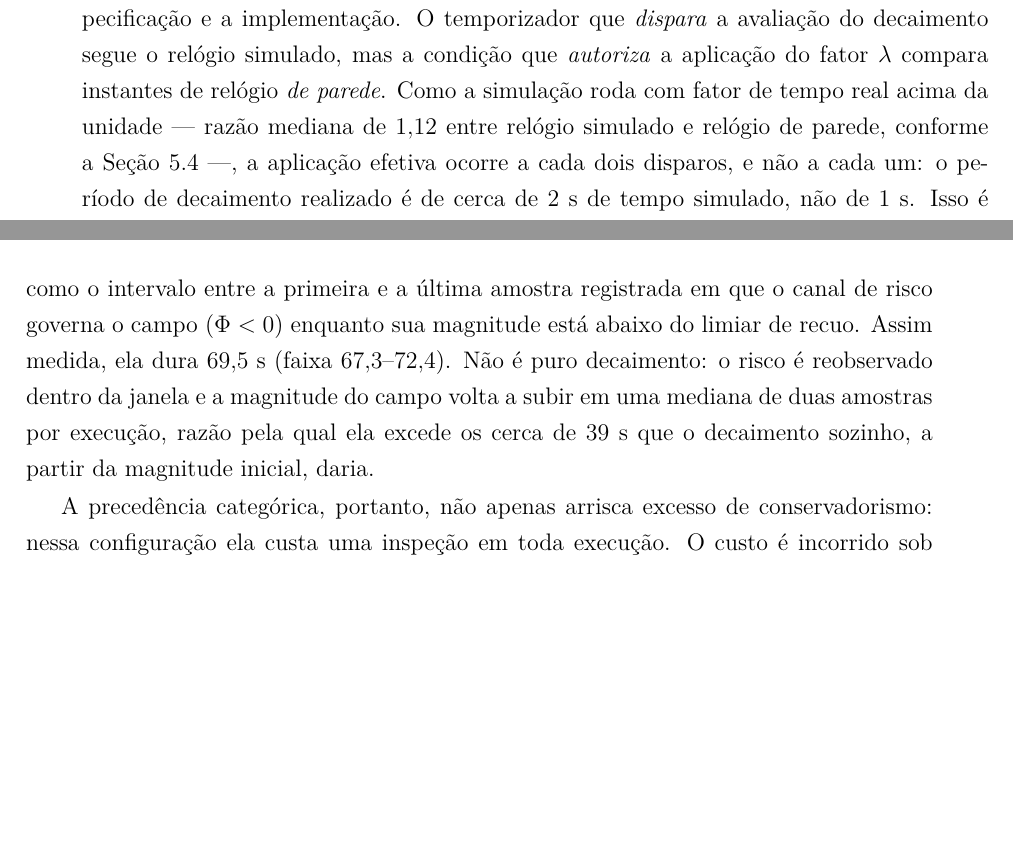
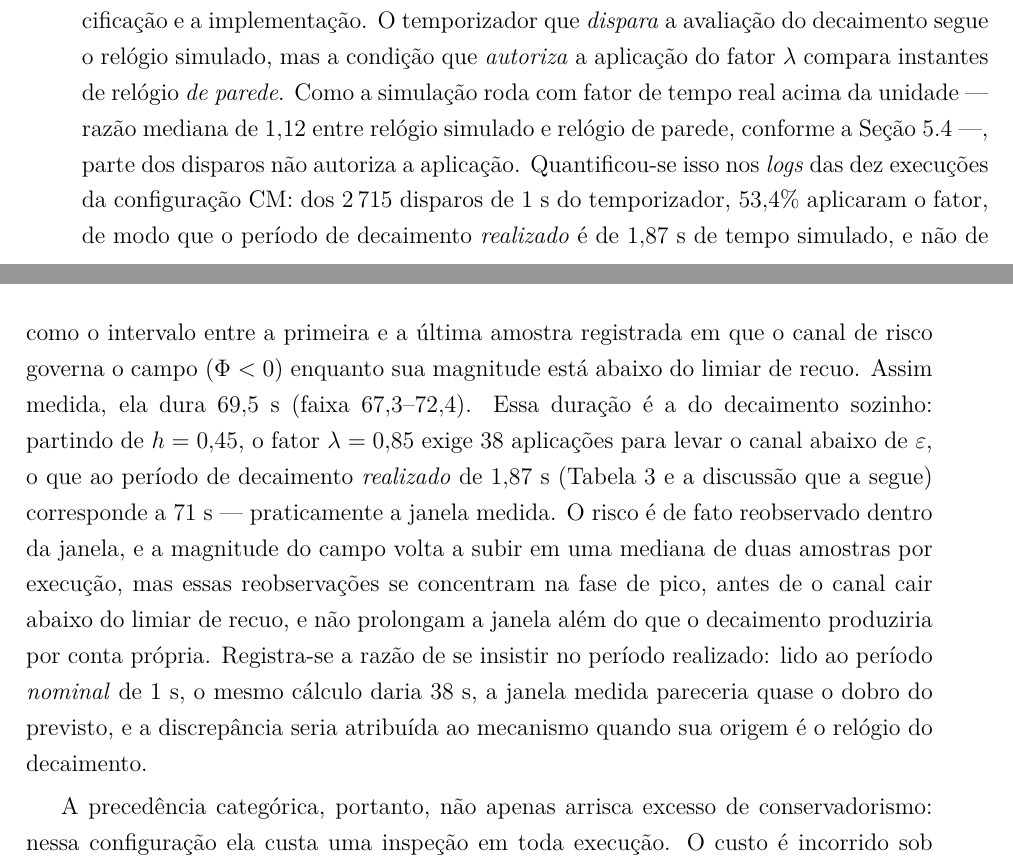
Before and after one commit to voidmmn/tese_react_nav, a LaTeX thesis (docs/tese/main_ppgee_ufu.tex, which reads docs/tese/cap_proposta/proposta.tex, docs/tese/cap_resultados/resultados.tex): two parts of pages 113 and 150 of 178, joined at a grey line, cut so that both start at the same text, the shorter picture padded with empty space. Compiled offline with pdfLaTeX.

Commit message:
tese: periodo de decaimento realizado medido e numero derivado corrigido
O defeito do relogio de decaimento (temporizador em tempo simulado,
guarda em relogio de parede) afetava um numero da tese, nao apenas a
documentacao da implementacao: a secao do custo da precedencia comparava
a janela de supressao medida (69,5 s) com uma previsao derivada de
lambda e T_d nominal (39 s) e concluia dessa diferenca que a janela era
mais longa por reobservacao.

Medicao nos logs das dez execucoes de CM: 1449 de 2715 disparos de 1 s
aplicam o fator (53,4%; 51-55% por execucao), logo T_d realizado =
1,87 s simulados. De 0,45 a 1e-3 com lambda=0,85 sao 38 aplicacoes,
que a 1,87 s dao 71 s -- praticamente a janela medida. A janela e
decaimento puro; a reobservacao ocorre na fase de pico e nao a
prolonga.

Secao 6.6.1 reescrita com a conta ao periodo realizado e com o registro
de que a leitura nominal atribuiria ao mecanismo algo que e do relogio.
Secao 4.6 passa a trazer a medicao em lugar da estimativa "a cada dois
disparos". Tabela de hiperparametros lista T_d nominal e realizado.

O codigo segue sem correcao, por decisao: corrigir muda todos os bracos
e invalidaria as 320 execucoes existentes.

```diff
--- a/docs/tese/cap_proposta/proposta.tex
+++ b/docs/tese/cap_proposta/proposta.tex
@@ -511,6 +511,8 @@ especificação e a implementação. O temporizador que \emph{dispara} a avalia
 decaimento segue o relógio simulado, mas a condição que \emph{autoriza} a aplicação do
 fator $\lambda$ compara instantes de relógio \emph{de parede}. Como a simulação roda
 com fator de tempo real acima da unidade --- razão mediana de $1{,}12$ entre relógio
-simulado e relógio de parede, conforme a Seção~\ref{sec:setup-censo} ---, a aplicação
-efetiva ocorre a cada dois disparos, e não a cada um: o período de decaimento realizado
-é de cerca de $2$~s de tempo simulado, não de $1$~s. Isso é visível nos \textit{logs},
+simulado e relógio de parede, conforme a Seção~\ref{sec:setup-censo} ---, parte dos
+disparos não autoriza a aplicação. Quantificou-se isso nos \textit{logs} das dez
+execuções da configuração CM: dos $2\,715$ disparos de $1$~s do temporizador, $53{,}4\%$
+aplicaram o fator, de modo que o período de decaimento \emph{realizado} é de
+$1{,}87$~s de tempo simulado, e não de $1$~s%
--- a/docs/tese/cap_resultados/resultados.tex
+++ b/docs/tese/cap_resultados/resultados.tex
@@ -881,11 +881,18 @@ saliente \emph{nunca} é inspecionada ($0/10$), de modo que o robô encerra toda
 tendo inspecionado $3$ das $4$ anomalias, abrindo mão da mais forte. Define-se a
 janela de supressão como o intervalo entre a primeira e a última amostra registrada
 em que o canal de risco governa o campo ($\Phi<0$) enquanto sua magnitude está abaixo
-do limiar de recuo. Assim medida, ela dura $69{,}5$~s (faixa $67{,}3$--$72{,}4$). Não
-é puro decaimento: o risco é reobservado dentro da janela e a magnitude do campo
-volta a subir em uma mediana de duas amostras por execução, razão pela qual ela
-excede os cerca de $39$~s que o decaimento sozinho, a partir da magnitude inicial,
-daria.
+do limiar de recuo. Assim medida, ela dura $69{,}5$~s (faixa $67{,}3$--$72{,}4$). Essa
+duração é a do decaimento sozinho: partindo de $h=0{,}45$, o fator $\lambda=0{,}85$
+exige $38$ aplicações para levar o canal abaixo de $\varepsilon$, o que ao período de
+decaimento \emph{realizado} de $1{,}87$~s (Tabela~\ref{tab:prop-taxas} e a discussão
+que a segue) corresponde a $71$~s --- praticamente a janela medida. O risco é de fato
+reobservado dentro da janela, e a magnitude do campo volta a subir em uma mediana de
+duas amostras por execução, mas essas reobservações se concentram na fase de pico,
+antes de o canal cair abaixo do limiar de recuo, e não prolongam a janela além do que o
+decaimento produziria por conta própria. Registra-se a razão de se insistir no período
+realizado: lido ao período \emph{nominal} de $1$~s, o mesmo cálculo daria $38$~s, a
+janela medida pareceria quase o dobro do previsto, e a discrepância seria atribuída ao
+mecanismo quando sua origem é o relógio do decaimento.
 
 A precedência categórica, portanto, não apenas arrisca excesso de conservadorismo:
 nessa configuração ela custa uma inspeção em toda execução. O custo é incorrido sob
```
Also changed, not shown: docs/tese/cap_avaliacao/avaliacao.tex (+2 -1 lines), docs/tese/cap_proposta/proposta.tex (3 more changed lines).
